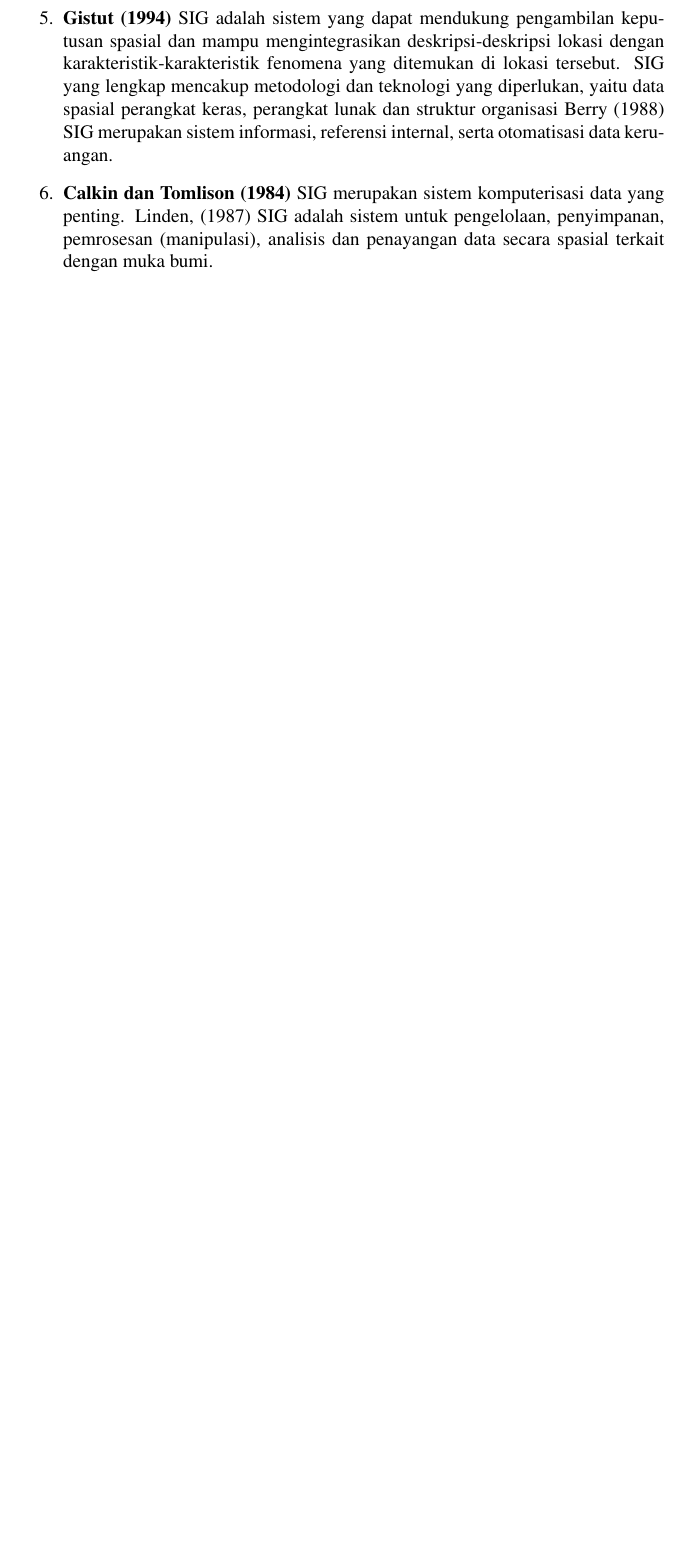
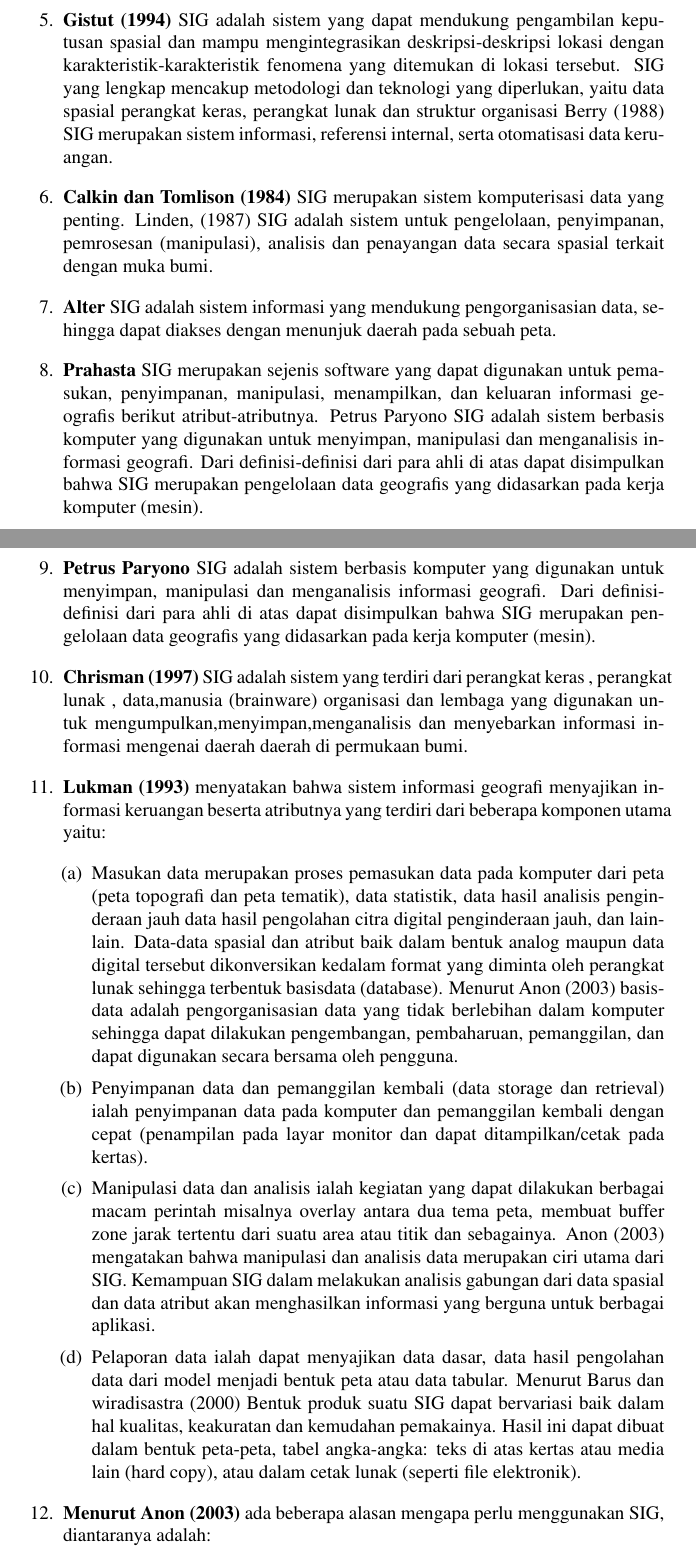
Before and after one commit to BukuInformatika/GIS2019, a LaTeX thesis (main.tex, which reads chapters/PENGENALAN_SISTEM_INFORMASI_GEOGRAFIS.tex): part of page 33 of 52 before the commit and two parts of pages 33 and 34 of 54 after it, the two joined at a grey line, cut so that both start at the same text, the shorter picture padded with empty space. Compiled offline with pdfLaTeX.

Commit message:
menambah materi mengenai pengenalan sistem informasi geografis

```diff
--- a/chapters/PENGENALAN_SISTEM_INFORMASI_GEOGRAFIS.tex
+++ b/chapters/PENGENALAN_SISTEM_INFORMASI_GEOGRAFIS.tex
@@ -22,4 +22,31 @@ SIG adalah sistem yang dapat mendukung pengambilan keputusan spasial dan mampu m
 
 \item \textbf{Calkin dan Tomlison (1984)}
 SIG merupakan sistem komputerisasi data yang penting.  Linden, (1987) SIG adalah sistem untuk pengelolaan, penyimpanan, pemrosesan (manipulasi), analisis dan penayangan data secara spasial terkait dengan muka bumi.
+
+\item \textbf{Alter}
+SIG adalah sistem informasi yang mendukung pengorganisasian data, sehingga dapat diakses dengan menunjuk daerah pada sebuah peta.
+
+\item \textbf{Prahasta}
+SIG merupakan sejenis software yang dapat digunakan untuk pemasukan, penyimpanan, manipulasi, menampilkan, dan keluaran informasi geografis berikut atribut-atributnya.  Petrus Paryono SIG adalah sistem berbasis komputer yang digunakan untuk menyimpan, manipulasi dan menganalisis informasi geografi. Dari definisi-definisi dari para ahli di atas dapat disimpulkan bahwa SIG merupakan pengelolaan data geografis yang didasarkan pada kerja komputer (mesin).
+
+\item \textbf{Petrus Paryono}
+SIG adalah sistem berbasis komputer yang digunakan untuk menyimpan, manipulasi dan menganalisis informasi geografi. Dari definisi-definisi dari para ahli di atas dapat disimpulkan bahwa SIG merupakan pengelolaan data geografis yang didasarkan pada kerja komputer (mesin).
+
+\item \textbf{Chrisman (1997)}
+SIG adalah sistem yang terdiri dari perangkat keras , perangkat lunak , data,manusia (brainware) organisasi dan lembaga yang digunakan untuk mengumpulkan,menyimpan,menganalisis dan menyebarkan informasi informasi mengenai daerah daerah di permukaan bumi.
+
+\item \textbf{Lukman (1993)}
+menyatakan bahwa sistem informasi geografi menyajikan informasi keruangan beserta atributnya yang terdiri dari beberapa komponen utama yaitu:
+\begin{enumerate}
+\item Masukan data merupakan proses pemasukan data pada komputer dari peta (peta topografi dan peta tematik), data statistik, data hasil analisis penginderaan jauh data hasil pengolahan citra digital penginderaan jauh, dan lain-lain. Data-data spasial dan atribut baik dalam bentuk analog maupun data digital tersebut dikonversikan kedalam format yang diminta oleh perangkat lunak sehingga terbentuk basisdata (database). Menurut Anon (2003) basisdata adalah pengorganisasian data yang tidak berlebihan dalam komputer sehingga dapat dilakukan pengembangan, pembaharuan, pemanggilan, dan dapat digunakan secara bersama oleh pengguna.
+
+\item Penyimpanan data dan pemanggilan kembali (data storage dan retrieval) ialah penyimpanan data pada komputer dan pemanggilan kembali dengan cepat (penampilan pada layar monitor dan dapat ditampilkan/cetak pada kertas).
+
+\item Manipulasi data dan analisis ialah kegiatan yang dapat dilakukan berbagai macam perintah misalnya overlay antara dua tema peta, membuat buffer zone jarak tertentu dari suatu area atau titik dan sebagainya. Anon (2003) mengatakan bahwa manipulasi dan analisis data merupakan ciri utama dari SIG. Kemampuan SIG dalam melakukan analisis gabungan dari data spasial dan data atribut akan menghasilkan informasi yang berguna untuk berbagai aplikasi.
+
+\item Pelaporan data ialah dapat menyajikan data dasar, data hasil pengolahan data dari model menjadi bentuk peta atau data tabular. Menurut Barus dan wiradisastra (2000) Bentuk produk suatu SIG dapat bervariasi baik dalam hal kualitas, keakuratan dan kemudahan pemakainya. Hasil ini dapat dibuat dalam bentuk peta-peta, tabel angka-angka: teks di atas kertas atau media lain (hard copy), atau dalam cetak lunak (seperti file elektronik).
 \end{enumerate}
+
+\item \textbf{Menurut Anon (2003)}
+ ada beberapa alasan mengapa perlu menggunakan SIG, diantaranya adalah:
+\begin{enumerate}
```
Also changed, not shown: main.pdf, chapters/PENGENALAN_SISTEM_INFORMASI_GEOGRAFIS.tex (12 more changed lines).
